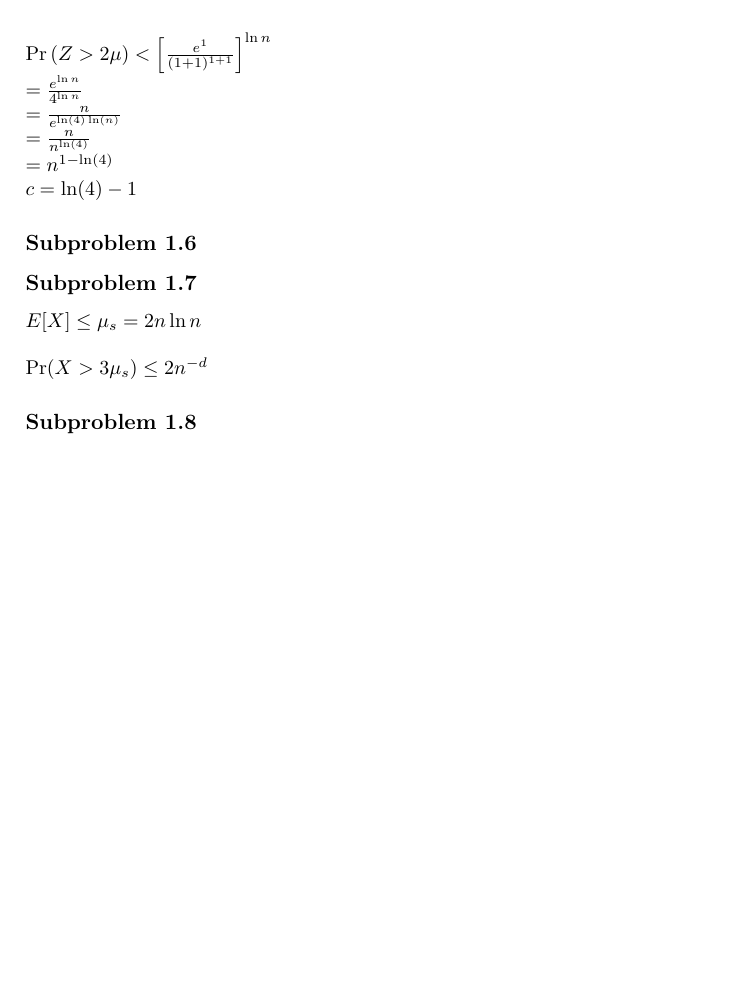
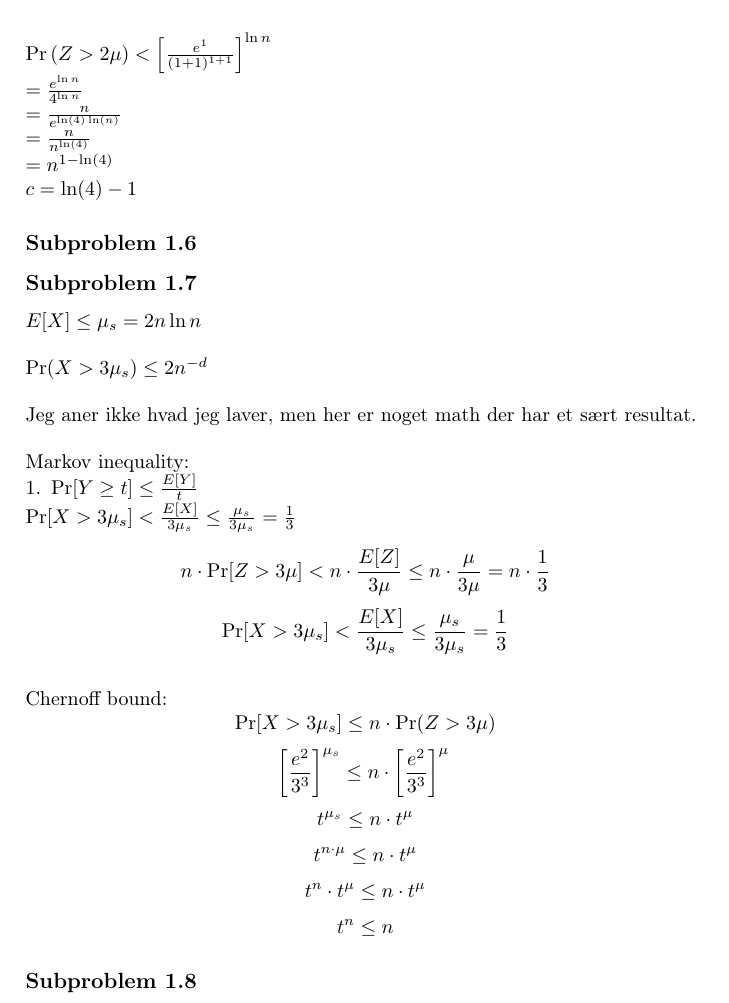
Before and after one commit to madsravn/randomized, a LaTeX book (project1/report/report1.tex): part of page 4 of 4, cut so that both start at the same text, the shorter picture padded with empty space. Compiled offline with pdfLaTeX.

Commit message:
Shit til 1.8, virker dumt

```diff
--- a/project1/report/report1.tex
+++ b/project1/report/report1.tex
@@ -134,6 +134,39 @@ $E[X] \leq \mu_s = 2n\ln n$
 \\\\
 $\Pr (X > 3\mu_s) \leq 2n^{-d}$
 
+Jeg aner ikke hvad jeg laver, men her er noget math der har et sært resultat.
+
+Markov inequality:
+$
+\\1.\ \Pr[Y\geq t]\leq \frac{E[Y]}{t} \\
+\Pr[X > 3\mu_s] < \frac{E[X]}{3\mu_s}\leq \frac{\mu_s}{3\mu_s} = \frac{1}{3}\\
+$
+$$
+n \cdot \Pr[Z > 3\mu] < n\cdot \frac{E[Z]}{3\mu}\leq n\cdot \frac{\mu}{3\mu} = n\cdot \frac{1}{3}
+$$
+$$
+\Pr[X>3\mu_s]<\frac{E[X]}{3\mu_s}\leq \frac{\mu_s}{3\mu_s}=\frac{1}{3}
+$$
+
+Chernoff bound:
+$$
+\Pr[X > 3\mu_s]\leq n\cdot \Pr(Z > 3\mu)
+$$
+$$
+\left [\frac{e^2 }{3^3}\right ]^{\mu_s}\leq n\cdot\left [\frac{e^2 }{3^3}\right ]^\mu\\
+$$
+$$
+t^{\mu_s}\leq n\cdot t^\mu\\
+$$
+$$
+t^{n\cdot\mu}\leq n\cdot t^\mu\\
+$$
+$$
+t^{n}\cdot t^\mu\leq n\cdot t^\mu\\
+$$
+$$
+t^{n}\leq n\\
+$$
 \subsection{Subproblem 1.8}
 
 
```
